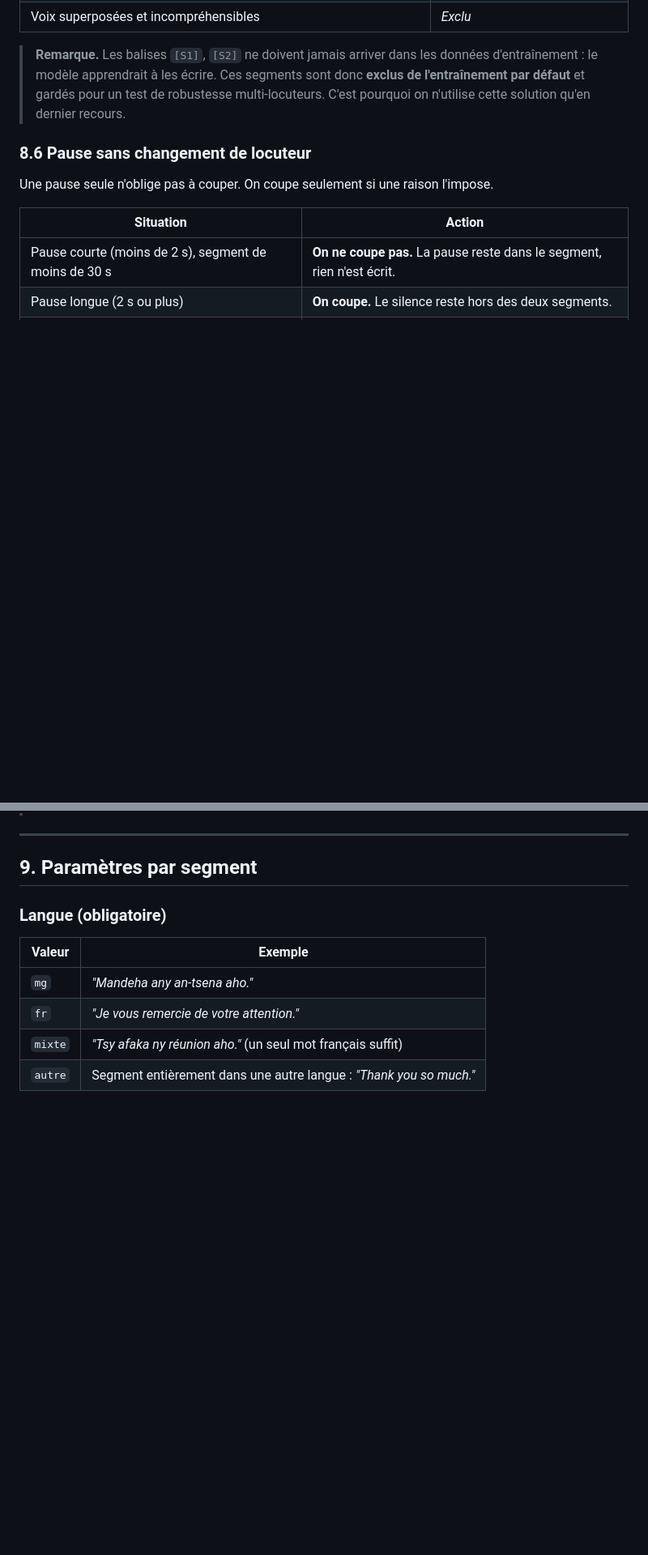
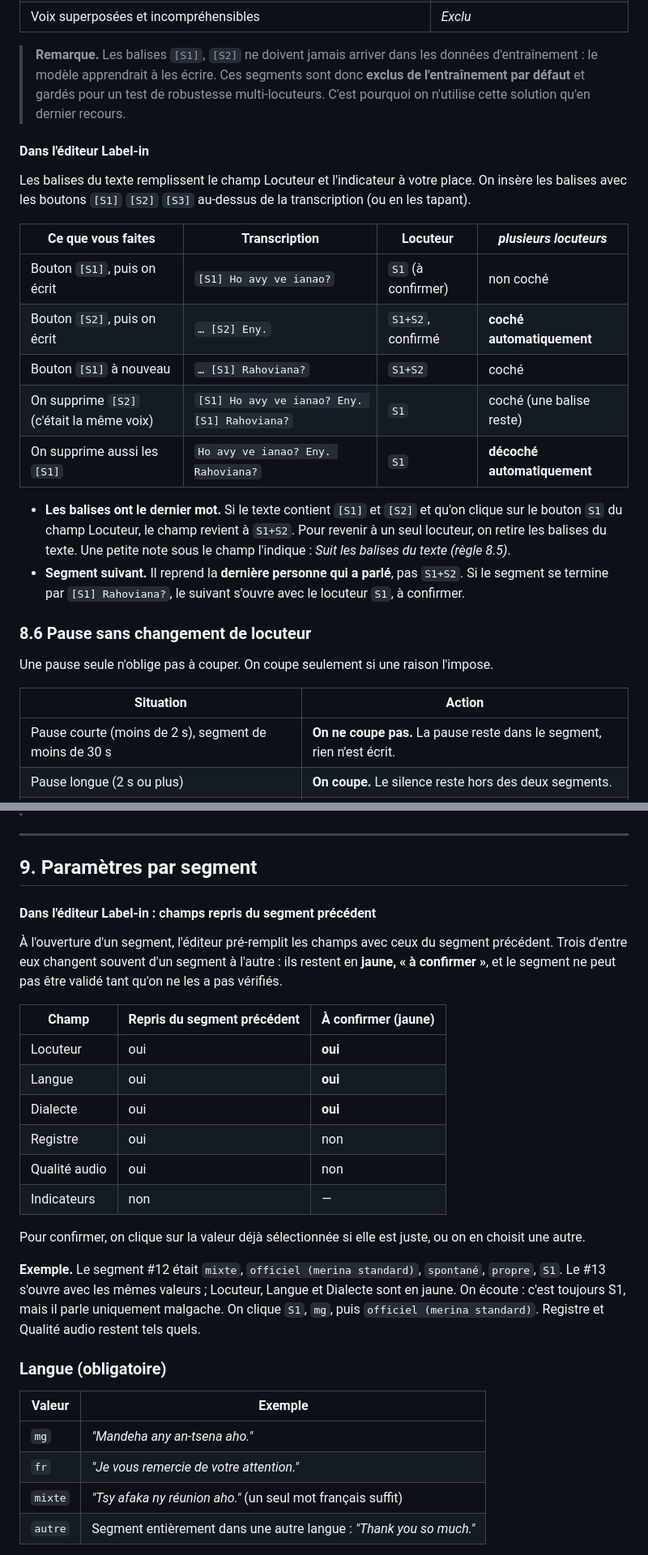
Before and after one commit to nyvoahary/label-in, a Markdown page: static/convention-transcription-prova-mg.md, 2 parts joined by grey strips. Shown at 81% size. Drawn GitHub-style; blank space fills up the shorter version.

Commit message:
Convention v1.4: document the editor behaviour (no rule change)
How carried-over fields and "à confirmer" work (section 9), the speaker
buttons, [S1]/[S2] tags filling the speaker and the multi-speaker flag
(8.5, with a worked example), and where word suggestions come from.

Co-Authored-By: Claude Opus 5.5 <noreply@anthropic.com>

```diff
--- a/static/convention-transcription-prova-mg.md
+++ b/static/convention-transcription-prova-mg.md
@@ -394,6 +394,21 @@ Si les voix se superposent au point d'être incompréhensibles : région *Exclu*
 
 > **Remarque.** Les balises `[S1]`, `[S2]` ne doivent jamais arriver dans les données d'entraînement : le modèle apprendrait à les écrire. Ces segments sont donc **exclus de l'entraînement par défaut** et gardés pour un test de robustesse multi-locuteurs. C'est pourquoi on n'utilise cette solution qu'en dernier recours.
 
+#### Dans l'éditeur Label-in
+
+Les balises du texte remplissent le champ Locuteur et l'indicateur à votre place. On insère les balises avec les boutons `[S1]` `[S2]` `[S3]` au-dessus de la transcription (ou en les tapant).
+
+| Ce que vous faites | Transcription | Locuteur | *plusieurs locuteurs* |
+|---|---|---|---|
+| Bouton `[S1]`, puis on écrit | `[S1] Ho avy ve ianao?` | `S1` (à confirmer) | non coché |
+| Bouton `[S2]`, puis on écrit | `… [S2] Eny.` | `S1+S2`, confirmé | **coché automatiquement** |
+| Bouton `[S1]` à nouveau | `… [S1] Rahoviana?` | `S1+S2` | coché |
+| On supprime `[S2]` (c'était la même voix) | `[S1] Ho avy ve ianao? Eny. [S1] Rahoviana?` | `S1` | coché (une balise reste) |
+| On supprime aussi les `[S1]` | `Ho avy ve ianao? Eny. Rahoviana?` | `S1` | **décoché automatiquement** |
+
+- **Les balises ont le dernier mot.** Si le texte contient `[S1]` et `[S2]` et qu'on clique sur le bouton `S1` du champ Locuteur, le champ revient à `S1+S2`. Pour revenir à un seul locuteur, on retire les balises du texte. Une petite note sous le champ l'indique : *Suit les balises du texte (règle 8.5)*.
+- **Segment suivant.** Il reprend la **dernière personne qui a parlé**, pas `S1+S2`. Si le segment se termine par `[S1] Rahoviana?`, le suivant s'ouvre avec le locuteur `S1`, à confirmer.
+
 ### 8.6 Pause sans changement de locuteur
 
 Une pause seule n'oblige pas à couper. On coupe seulement si une raison l'impose.
@@ -428,6 +443,23 @@ On coupe une fois, vers 25 à 30 s, sur la pause qui tombe en fin de phrase. Pas
 ---
 
 ## 9. Paramètres par segment
+
+#### Dans l'éditeur Label-in : champs repris du segment précédent
+
+À l'ouverture d'un segment, l'éditeur pré-remplit les champs avec ceux du segment précédent. Trois d'entre eux changent souvent d'un segment à l'autre : ils restent en **jaune, « à confirmer »**, et le segment ne peut pas être validé tant qu'on ne les a pas vérifiés.
+
+| Champ | Repris du segment précédent | À confirmer (jaune) |
+|---|---|---|
+| Locuteur | oui | **oui** |
+| Langue | oui | **oui** |
+| Dialecte | oui | **oui** |
+| Registre | oui | non |
+| Qualité audio | oui | non |
+| Indicateurs | non | — |
+
+Pour confirmer, on clique sur la valeur déjà sélectionnée si elle est juste, ou on en choisit une autre.
+
+**Exemple.** Le segment #12 était `mixte`, `officiel (merina standard)`, `spontané`, `propre`, `S1`. Le #13 s'ouvre avec les mêmes valeurs ; Locuteur, Langue et Dialecte sont en jaune. On écoute : c'est toujours S1, mais il parle uniquement malgache. On clique `S1`, `mg`, puis `officiel (merina standard)`. Registre et Qualité audio restent tels quels.
 
 ### Langue (obligatoire)
 
```
Also changed, not shown: other parts of static/convention-transcription-prova-mg.md (+6 -1 lines).
